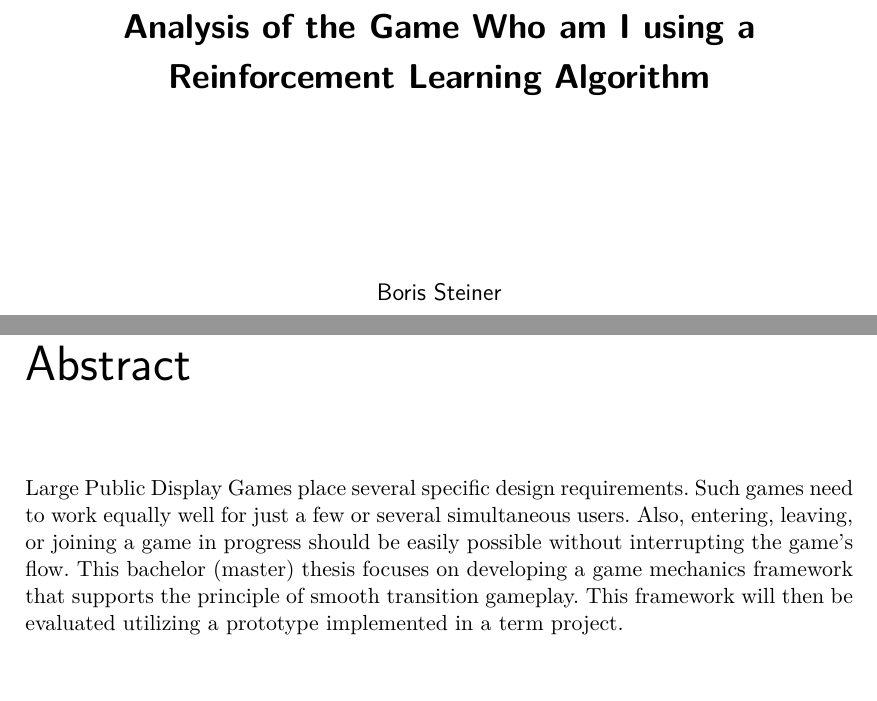
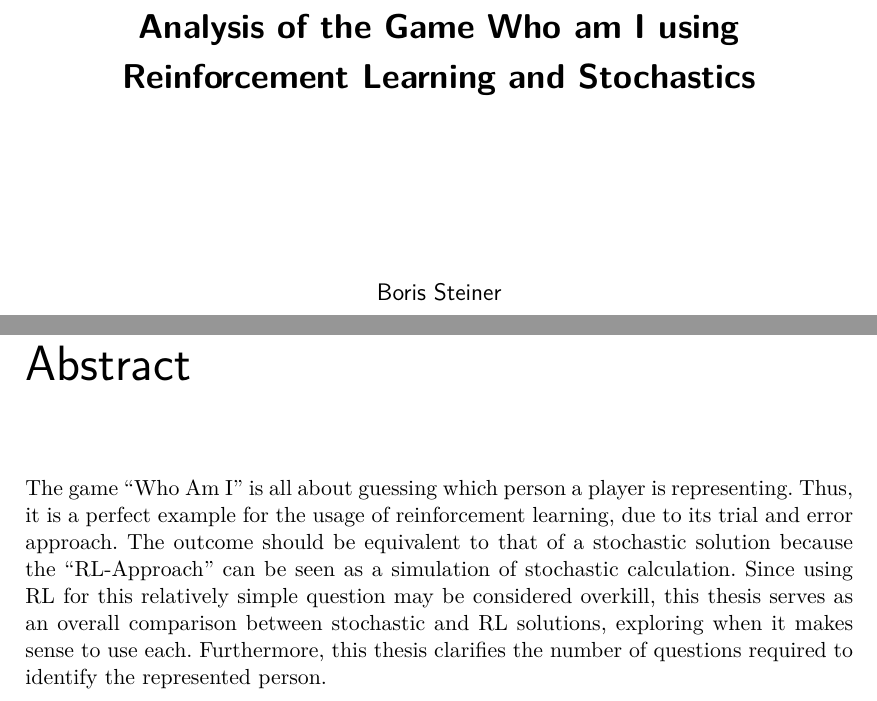
Before and after one commit to theOlchi/wia4se-expose, a LaTeX thesis (main.tex, which reads front/abstract.tex): two parts of pages 1 and 5 of 8, joined at a grey line, cut so that both start at the same text, the shorter picture padded with empty space. Compiled offline with pdfLaTeX.

Commit message:
Changed title | Added abstract

```diff
--- a/front/abstract.tex
+++ b/front/abstract.tex
@@ -1,9 +1,3 @@
 \chapter{Abstract}
 
-Large Public Display Games place several specific design requirements. Such
-games need to work equally well for just a few or several simultaneous users.
-Also, entering, leaving, or joining a game in progress should be easily possible
-without interrupting the game's flow. This bachelor (master) thesis focuses on
-developing a game mechanics framework that supports the principle of smooth
-transition gameplay. This framework will then be evaluated utilizing a prototype
-implemented in a term project.
+The game "Who Am I" is all about guessing which person a player is representing. Thus, it is a perfect example for the usage of reinforcement learning, due to its trial and error approach. The outcome should be equivalent to that of a stochastic solution because the "RL-Approach" can be seen as a simulation of stochastic calculation. Since using RL for this relatively simple question may be considered overkill, this thesis serves as an overall comparison between stochastic and RL solutions, exploring when it makes sense to use each. Furthermore, this thesis clarifies the number of questions required to identify the represented person.
--- a/main.tex
+++ b/main.tex
@@ -31,7 +31,7 @@
 % Title page entries
 %%%-----------------------------------------------------------------------------
 
-\title{Analysis of the Game Who am I using a Reinforcement Learning Algorithm}
+\title{Analysis of the Game Who am I using Reinforcement Learning and Stochastics}
 \author{Boris Steiner}
 \programname{Medientechnik und -design}
 
@@ -41,7 +41,8 @@
 \placeofstudy{Hagenberg}
 \dateofsubmission{2024}{04}{28} % {YYYY}{MM}{DD}
 
-\advisor{Dr. David Schedl} % optional
+\advisor{Dr. David Schedl /
+	Dr. Phillipp Wintersberger} % optional
 
 %%%-----------------------------------------------------------------------------
 \frontmatter                                   % Front part (roman page numbers)
```
Also changed, not shown: main.pdf, 3 other files.
